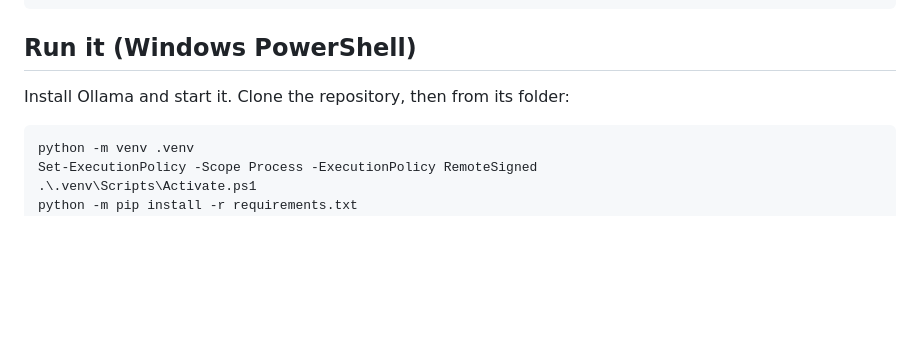
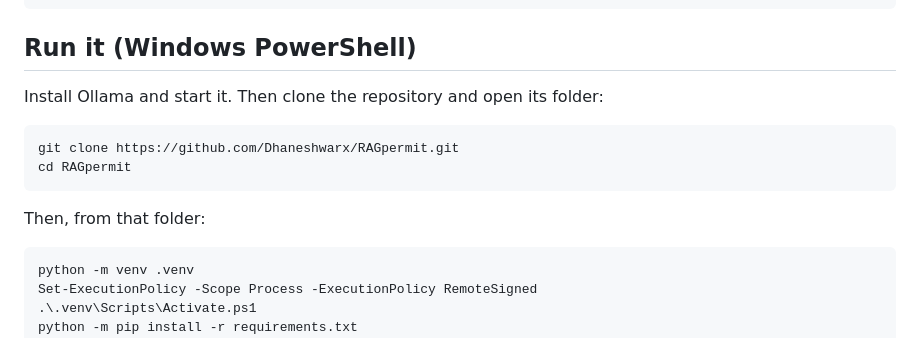
Before and after one commit to Dhaneshwarx/RAGpermit, a Markdown page: README.md, the part around the change. Drawn GitHub-style; blank space fills up the shorter version.

Commit message:
README: add clone commands to Run it

```diff
--- a/README.md
+++ b/README.md
@@ -116,7 +116,12 @@ A leak means a secret string from a document the user cannot read appeared in an
 
 ## Run it (Windows PowerShell)
 
-Install Ollama and start it. Clone the repository, then from its folder:
+Install Ollama and start it. Then clone the repository and open its folder:
+
+    git clone https://github.com/Dhaneshwarx/RAGpermit.git
+    cd RAGpermit
+
+Then, from that folder:
 
     python -m venv .venv
     Set-ExecutionPolicy -Scope Process -ExecutionPolicy RemoteSigned
```
